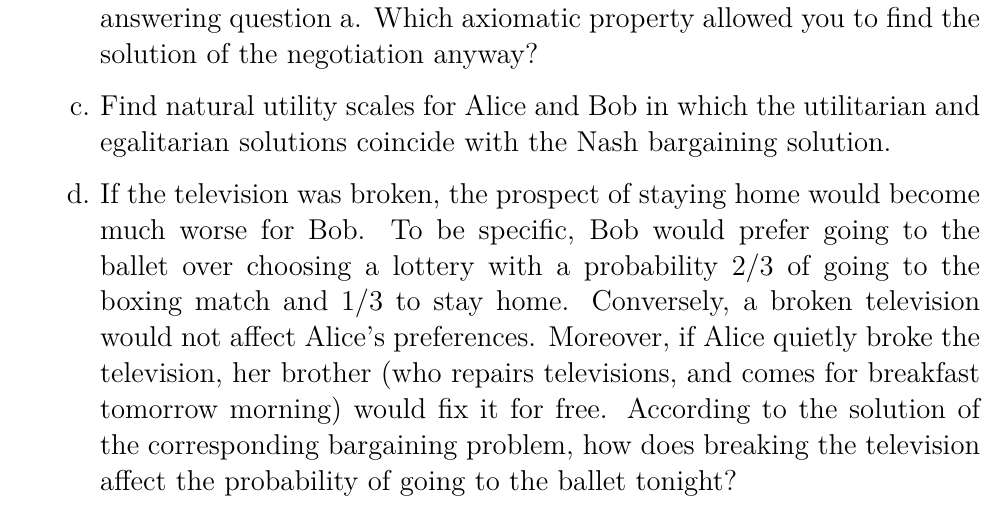
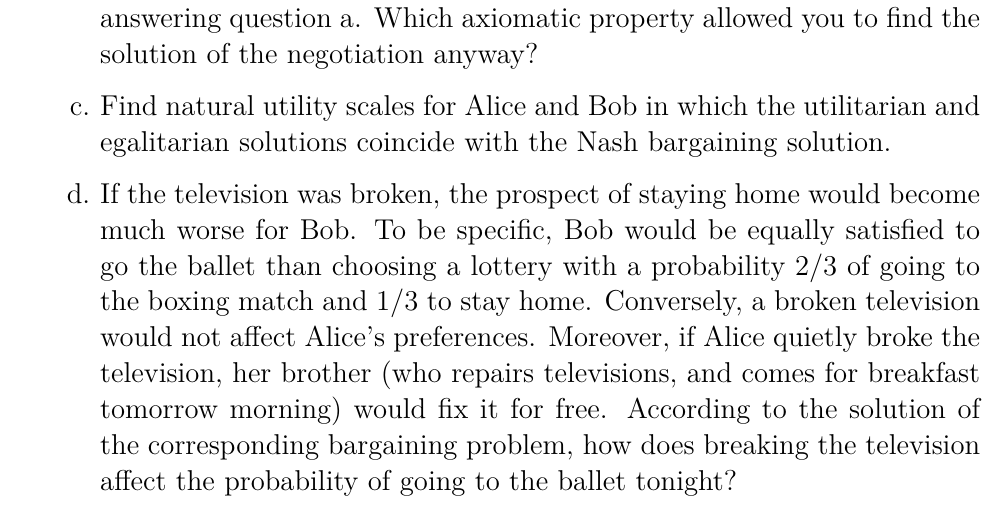
Before and after one commit to UCL-INMA/LINMA2345, a LaTeX problem sheet (exercises/APE9/APE9-Bargaining.tex): part of page 1 of 10, cut so that both start at the same text. Compiled offline with LaTeX, dvips and Ghostscript.

Commit message:
Fix english translation of APE9 ex 1.d

```diff
--- a/exercises/APE9/APE9-Bargaining.tex
+++ b/exercises/APE9/APE9-Bargaining.tex
@@ -19,7 +19,7 @@
 	\item[a.] Describe this situation by a two-player bargaining problem $(F,v)$ and compute its Nash's bargaining solution.
 	\item[b.] The problem description above does not explicitly mention any two-player bargaining problem. However, this did not prevent you from answering question a. Which axiomatic property allowed you to find the solution of the negotiation anyway?
 	\item[c.] Find natural utility scales for Alice and Bob in which the utilitarian and egalitarian solutions coincide with the Nash bargaining solution.
-	\item[d.] If the television was broken, the prospect of staying home would become much worse for Bob. To be specific, Bob would prefer going to the ballet over choosing a lottery with a probability $2/3$ of going to the boxing match and $1/3$ to stay home. Conversely, a broken television would not affect Alice's preferences. Moreover, if Alice quietly broke the television, her brother (who repairs televisions, and comes for breakfast tomorrow morning) would fix it for free. According to the solution of the corresponding bargaining problem, how does breaking the television affect the probability of going to the ballet tonight?
+	\item[d.] If the television was broken, the prospect of staying home would become much worse for Bob. To be specific, Bob would be equally satisfied to go the ballet than choosing a lottery with a probability $2/3$ of going to the boxing match and $1/3$ to stay home. Conversely, a broken television would not affect Alice's preferences. Moreover, if Alice quietly broke the television, her brother (who repairs televisions, and comes for breakfast tomorrow morning) would fix it for free. According to the solution of the corresponding bargaining problem, how does breaking the television affect the probability of going to the ballet tonight?
 \end{enumerate}
 
 \begin{solution}
```
